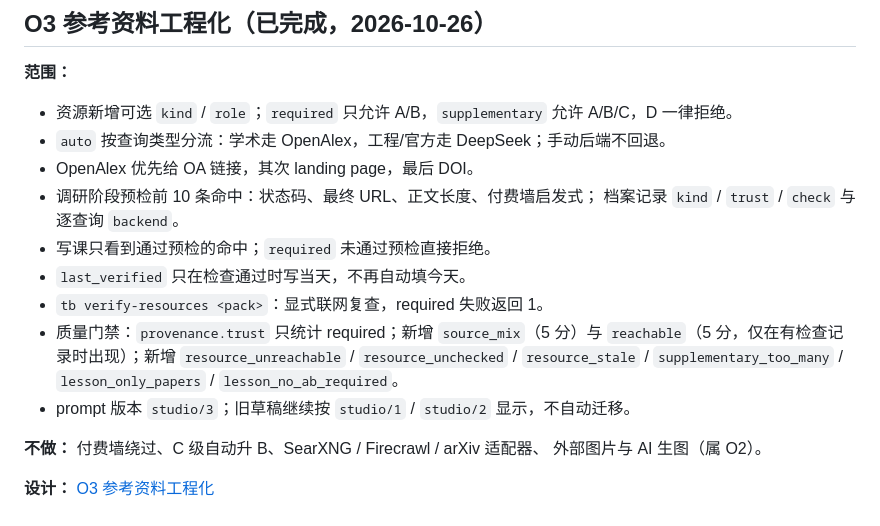
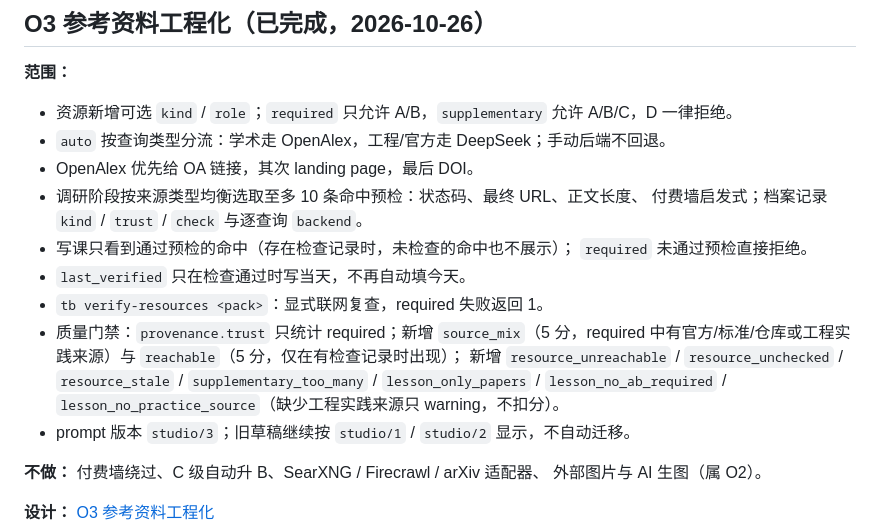
Before and after one commit to daoyuzuo/learning-robot, a Markdown page: docs/ROADMAP.md, the part around the change. Rendered like a GitHub page.

Commit message:
docs: align O3 source_mix, preflight, and trust wording with implementation

```diff
--- a/docs/ROADMAP.md
+++ b/docs/ROADMAP.md
@@ -528,15 +528,17 @@ O5 已实现并合并（2026-10-26，merge `925ca62`）。O3/O5 完成时默认
 - 资源新增可选 `kind` / `role`；`required` 只允许 A/B，`supplementary` 允许 A/B/C，D 一律拒绝。
 - `auto` 按查询类型分流：学术走 OpenAlex，工程/官方走 DeepSeek；手动后端不回退。
 - OpenAlex 优先给 OA 链接，其次 landing page，最后 DOI。
-- 调研阶段预检前 10 条命中：状态码、最终 URL、正文长度、付费墙启发式；
-  档案记录 `kind` / `trust` / `check` 与逐查询 `backend`。
-- 写课只看到通过预检的命中；`required` 未通过预检直接拒绝。
+- 调研阶段按来源类型均衡选取至多 10 条命中预检：状态码、最终 URL、正文长度、
+  付费墙启发式；档案记录 `kind` / `trust` / `check` 与逐查询 `backend`。
+- 写课只看到通过预检的命中（存在检查记录时，未检查的命中也不展示）；
+  `required` 未通过预检直接拒绝。
 - `last_verified` 只在检查通过时写当天，不再自动填今天。
 - `tb verify-resources <pack>`：显式联网复查，required 失败返回 1。
-- 质量门禁：`provenance.trust` 只统计 required；新增 `source_mix`（5 分）与
-  `reachable`（5 分，仅在有检查记录时出现）；新增
-  `resource_unreachable` / `resource_unchecked` / `resource_stale` /
-  `supplementary_too_many` / `lesson_only_papers` / `lesson_no_ab_required`。
+- 质量门禁：`provenance.trust` 只统计 required；新增 `source_mix`（5 分，required
+  中有官方/标准/仓库或工程实践来源）与 `reachable`（5 分，仅在有检查记录时出现）；
+  新增 `resource_unreachable` / `resource_unchecked` / `resource_stale` /
+  `supplementary_too_many` / `lesson_only_papers` / `lesson_no_ab_required` /
+  `lesson_no_practice_source`（缺少工程实践来源只 warning，不扣分）。
 - prompt 版本 `studio/3`；旧草稿继续按 `studio/1` / `studio/2` 显示，不自动迁移。
 
 **不做：** 付费墙绕过、C 级自动升 B、SearXNG / Firecrawl / arXiv 适配器、
```
Also changed, not shown: README.md (+2 -2 lines), 1 other file.
